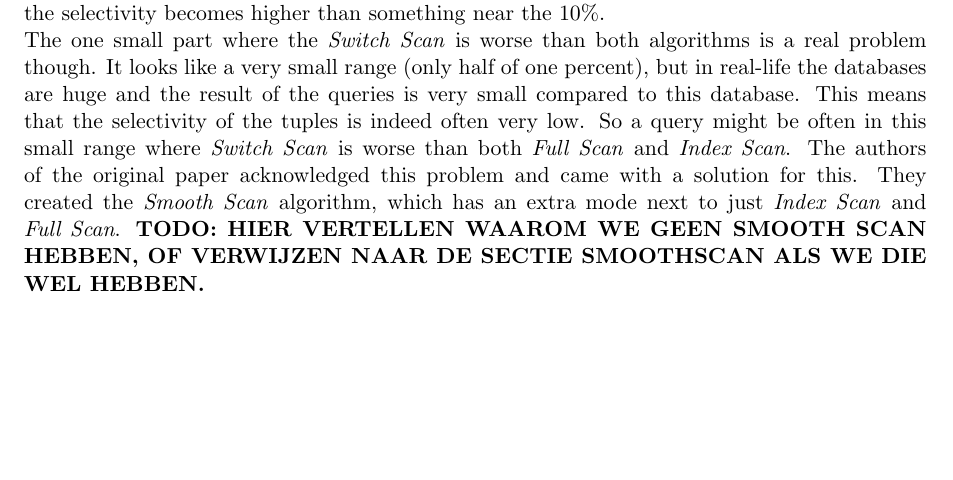
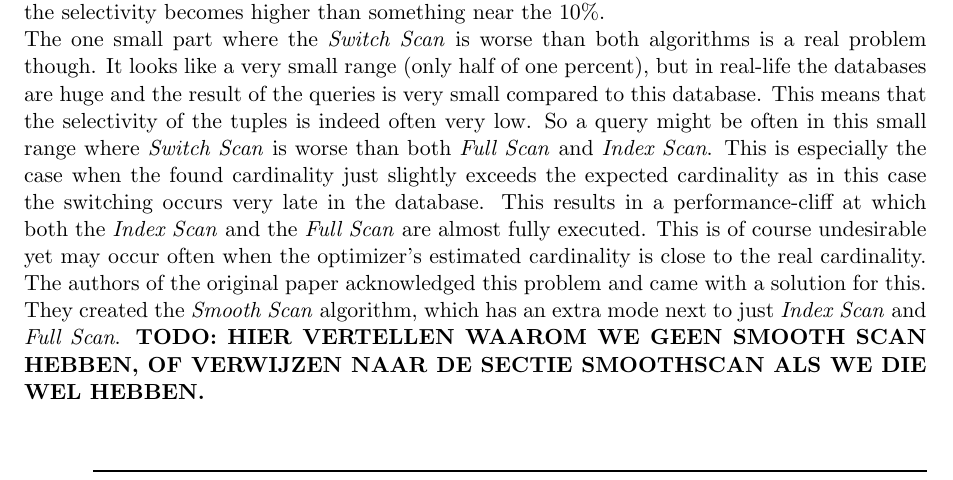
Before and after one commit to JasperSelman/Database-Technology, a LaTeX document (Report/Report - 2.0.tex): part of page 8 of 12, cut so that both start at the same text, the shorter picture padded with empty space. Compiled offline with pdfLaTeX.

Commit message:
Update Report - 2.0.tex
made small extension to the switch-scan part to indicate in what scenarios the switchscan is outperformed

```diff
--- a/Report/Report - 2.0.tex
+++ b/Report/Report - 2.0.tex
@@ -179,7 +179,7 @@ Another interesting note is that Borovica et al. \cite{smoothscan} claim that th
 \subsection{Switch Scan}
 In this section we have extended the experiment with the \textit{Switch Scan} algorithm. The penalties for this algorithm are shown in \autoref{fig:result2}. In the upper two graphs we show the situation where the expected cardinality is 5 and 10$\%$. As you can see the interesting part of the graph lies at the most left side, that is the point where the \textit{Switch Scan} changes the algorithm. To study this part we have made the same graphs with a smaller range. These graphs are shown in Figure \autoref{fig:subfig2.3} and \autoref{fig:subfig2.4}.\\
 As you can see in \autoref{fig:subfig2.3} there is a major spike in the number of penalties when the algorithm changes from \textit{Index Scan} to \textit{Full Scan}, especially when you note that the y-axis is in logarithmic scale. This is due to the fact that when \textit{Switch Scan} starts with a \textit{Full Scan}, all the results obtained so far with the \textit{Index Scan} are just thrown away. This is quite an issue, since the running time is two times longer than necessary when the real cardinality exceeds the expected cardinality. But if we look at the graph we see that \textit{Switch Scan} performs as good as the \textit{Index Scan} when the cardinality is expected lower than or equal to the breaking point of the two scans, which is at 0.5$\%$ for this dataset, and performs much better than the \textit{Index Scan} when the selectivity exceeds the 1$\%$. So this algorithm already works a lot better and is more robust than the \textit{Index Scan}, but a lot worse than the \textit{Full Scan} when the selectivity becomes higher. But this can be easily explained. In the way we implemented the \textit{Switch Scan} algorithm, it always starts with an \textit{Index Scan}, even if the expected selectivity is high. This is of course not logical for a real-life query optimizer and this optimizer will always start with a \textit{Full Scan} when the selectivity becomes higher than something near the 10$\%$.\\
-The one small part where the \textit{Switch Scan} is worse than both algorithms is a real problem though. It looks like a very small range (only half of one percent), but in real-life the databases are huge and the result of the queries is very small compared to this database. This means that the selectivity of the tuples is indeed often very low. So a query might be often in this small range where \textit{Switch Scan} is worse than both \textit{Full Scan} and \textit{Index Scan}. The authors of the original paper acknowledged this problem and came with a solution for this. They created the \textit{Smooth Scan} algorithm, which has an extra mode next to just \textit{Index Scan} and \textit{Full Scan}. \textbf{TODO: HIER VERTELLEN WAAROM WE GEEN SMOOTH SCAN HEBBEN, OF VERWIJZEN NAAR DE SECTIE SMOOTHSCAN ALS WE DIE WEL HEBBEN.}
+The one small part where the \textit{Switch Scan} is worse than both algorithms is a real problem though. It looks like a very small range (only half of one percent), but in real-life the databases are huge and the result of the queries is very small compared to this database. This means that the selectivity of the tuples is indeed often very low. So a query might be often in this small range where \textit{Switch Scan} is worse than both \textit{Full Scan} and \textit{Index Scan}. This is especially the case when the found cardinality just slightly exceeds the expected cardinality as in this case the switching occurs very late in the database. This results in a performance-cliff at which both the \textit{Index Scan} and the \textit{Full Scan} are almost fully executed. This is of course undesirable yet may occur often when the optimizer's estimated cardinality is close to the real cardinality. The authors of the original paper acknowledged this problem and came with a solution for this. They created the \textit{Smooth Scan} algorithm, which has an extra mode next to just \textit{Index Scan} and \textit{Full Scan}. \textbf{TODO: HIER VERTELLEN WAAROM WE GEEN SMOOTH SCAN HEBBEN, OF VERWIJZEN NAAR DE SECTIE SMOOTHSCAN ALS WE DIE WEL HEBBEN.}
 
 \begin{figure}[ht!]
 \centering
```
